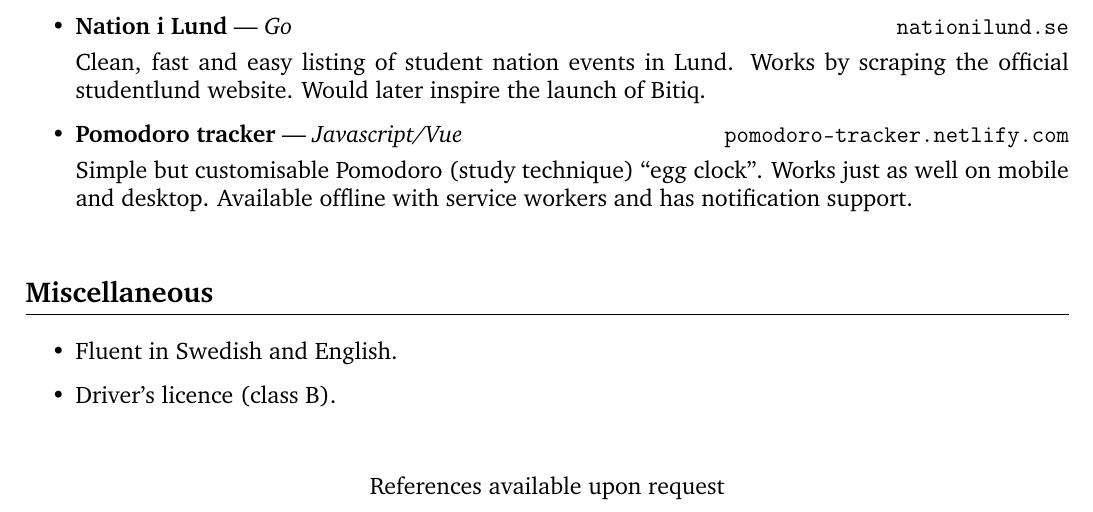
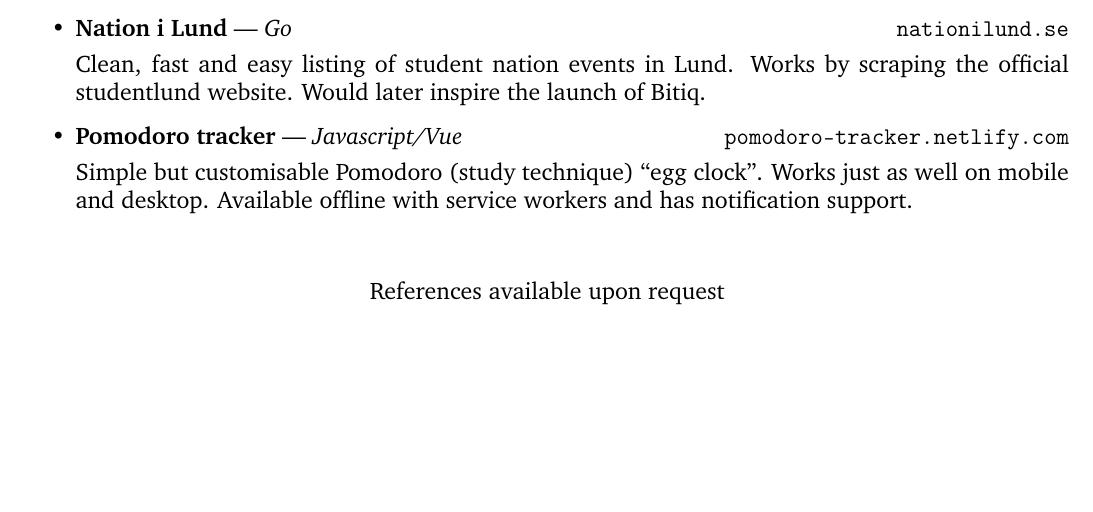
Before and after one commit to adriangoransson/adriangoransson.github.io, a LaTeX CV (adrian_goransson_cv.tex): part of page 2 of 2, cut so that both start at the same text, the shorter picture padded with empty space. Compiled offline with pdfLaTeX.

Commit message:
Remove misc section

```diff
--- a/adrian_goransson_cv.tex
+++ b/adrian_goransson_cv.tex
@@ -128,13 +128,6 @@
         Simple but customisable Pomodoro (study technique) ``egg clock''. Works just as well on mobile and desktop. Available offline with service workers and has notification support.
     \end{itemize}
 
-\heading{Miscellaneous}
-
-    \begin{itemize}
-        \item Fluent in Swedish and English.
-        \item Driver's licence (class B).
-    \end{itemize}
-
 \bigskip
 \center \large References available upon request
 
```
